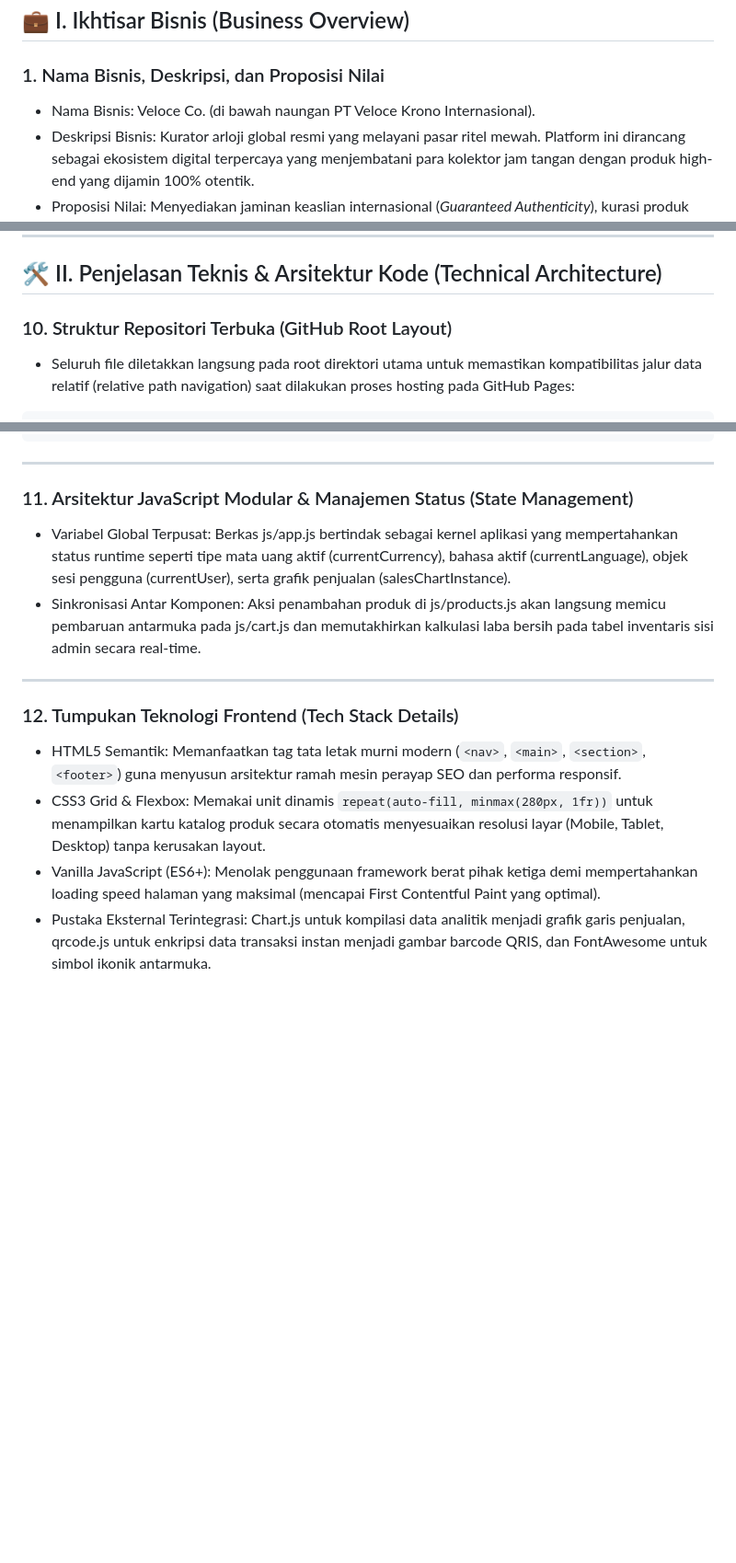
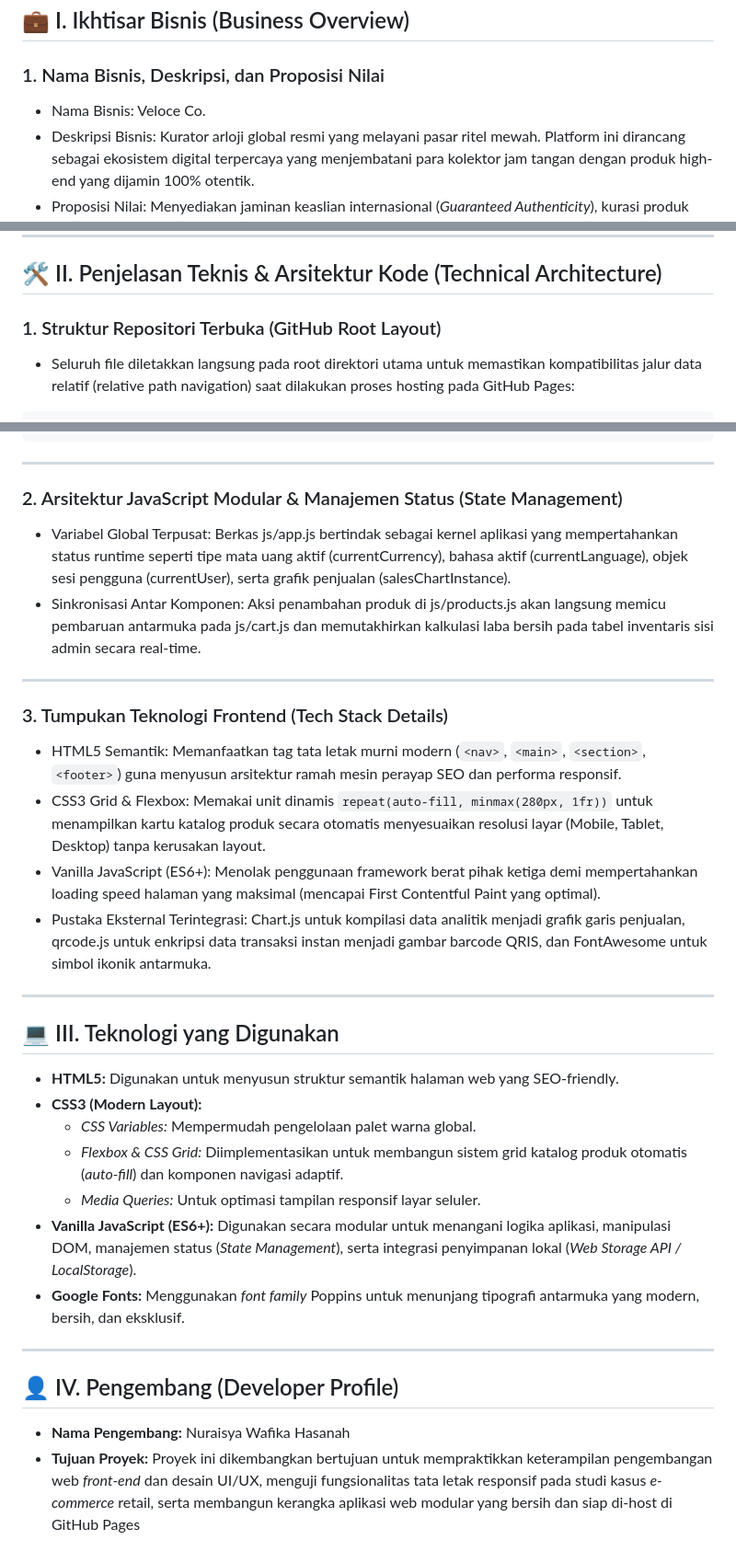
Before and after one commit to nuraisyawafika-bot/Ecommerse-Veloce-Co, a Markdown page: README.md, 3 parts joined by grey strips. Shown at 92% size. GitHub-like rendering; blank space fills up the shorter version.

Commit message:
Revise README.md for business overview and tech details
Updated business overview and technical architecture sections in README.md. Adjusted section numbering for clarity and added a new section on technologies used.

````diff
--- a/README.md
+++ b/README.md
@@ -7,7 +7,7 @@
 ## 💼 I. Ikhtisar Bisnis (Business Overview)
 
 ### 1. Nama Bisnis, Deskripsi, dan Proposisi Nilai
-* Nama Bisnis: Veloce Co. (di bawah naungan PT Veloce Krono Internasional).
+* Nama Bisnis: Veloce Co.
 * Deskripsi Bisnis: Kurator arloji global resmi yang melayani pasar ritel mewah. Platform ini dirancang sebagai ekosistem digital terpercaya yang menjembatani para kolektor jam tangan dengan produk high-end yang dijamin 100% otentik.
 * Proposisi Nilai: Menyediakan jaminan keaslian internasional (*Guaranteed Authenticity*), kurasi produk langka (*Curated Exclusivity*), serta pengalaman transaksi premium lokal yang mulus (*Seamless Luxury Experience*).
 
@@ -80,7 +80,7 @@
 
 ## 🛠️ II. Penjelasan Teknis & Arsitektur Kode (Technical Architecture)
 
-### 10. Struktur Repositori Terbuka (GitHub Root Layout)
+### 1. Struktur Repositori Terbuka (GitHub Root Layout)
 * Seluruh file diletakkan langsung pada root direktori utama untuk memastikan kompatibilitas jalur data relatif (relative path navigation) saat dilakukan proses hosting pada GitHub Pages:
 ```text
 📦 veloce-ecommerce (GitHub Repository Root)
@@ -99,14 +99,33 @@
 
 ---
 
-### 11. Arsitektur JavaScript Modular & Manajemen Status (State Management)
+### 2. Arsitektur JavaScript Modular & Manajemen Status (State Management)
 * Variabel Global Terpusat: Berkas js/app.js bertindak sebagai kernel aplikasi yang mempertahankan status runtime seperti tipe mata uang aktif (currentCurrency), bahasa aktif (currentLanguage), objek sesi pengguna (currentUser), serta grafik penjualan (salesChartInstance).
 * Sinkronisasi Antar Komponen: Aksi penambahan produk di js/products.js akan langsung memicu pembaruan antarmuka pada js/cart.js dan memutakhirkan kalkulasi laba bersih pada tabel inventaris sisi admin secara real-time.
 
 ---
 
-### 12. Tumpukan Teknologi Frontend (Tech Stack Details)
+### 3. Tumpukan Teknologi Frontend (Tech Stack Details)
 * HTML5 Semantik: Memanfaatkan tag tata letak murni modern (`<nav>`, `<main>`, `<section>`, `<footer>`) guna menyusun arsitektur ramah mesin perayap SEO dan performa responsif.
 * CSS3 Grid & Flexbox: Memakai unit dinamis `repeat(auto-fill, minmax(280px, 1fr))` untuk menampilkan kartu katalog produk secara otomatis menyesuaikan resolusi layar (Mobile, Tablet, Desktop) tanpa kerusakan layout.
 * Vanilla JavaScript (ES6+): Menolak penggunaan framework berat pihak ketiga demi mempertahankan loading speed halaman yang maksimal (mencapai First Contentful Paint yang optimal).
 * Pustaka Eksternal Terintegrasi: Chart.js untuk kompilasi data analitik menjadi grafik garis penjualan, qrcode.js untuk enkripsi data transaksi instan menjadi gambar barcode QRIS, dan FontAwesome untuk simbol ikonik antarmuka.
+
+---
+
+## 💻 III. Teknologi yang Digunakan
+
+* **HTML5:** Digunakan untuk menyusun struktur semantik halaman web yang SEO-friendly.
+* **CSS3 (Modern Layout):**
+    * *CSS Variables:* Mempermudah pengelolaan palet warna global.
+    * *Flexbox & CSS Grid:* Diimplementasikan untuk membangun sistem grid katalog produk otomatis (*auto-fill*) dan komponen navigasi adaptif.
+    * *Media Queries:* Untuk optimasi tampilan responsif layar seluler.
+* **Vanilla JavaScript (ES6+):** Digunakan secara modular untuk menangani logika aplikasi, manipulasi DOM, manajemen status (*State Management*), serta integrasi penyimpanan lokal (*Web Storage API / LocalStorage*).
+* **Google Fonts:** Menggunakan *font family* Poppins untuk menunjang tipografi antarmuka yang modern, bersih, dan eksklusif.
+
+---
+
+## 👤 IV. Pengembang (Developer Profile)
+
+* **Nama Pengembang:** Nuraisya Wafika Hasanah
+* **Tujuan Proyek:** Proyek ini dikembangkan bertujuan untuk mempraktikkan keterampilan pengembangan web *front-end* dan desain UI/UX, menguji fungsionalitas tata letak responsif pada studi kasus *e-commerce* retail, serta membangun kerangka aplikasi web modular yang bersih dan siap di-host di GitHub Pages
````
